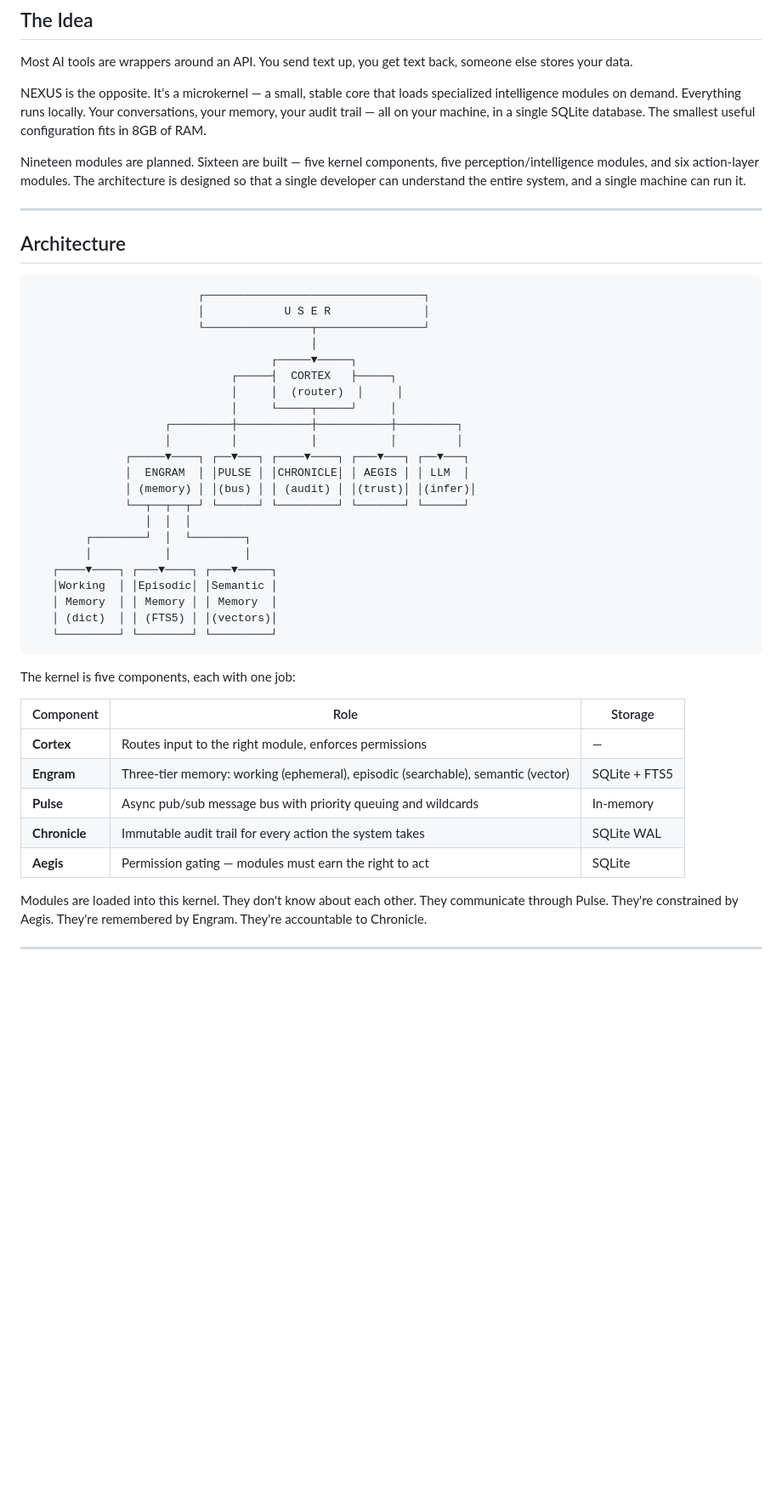
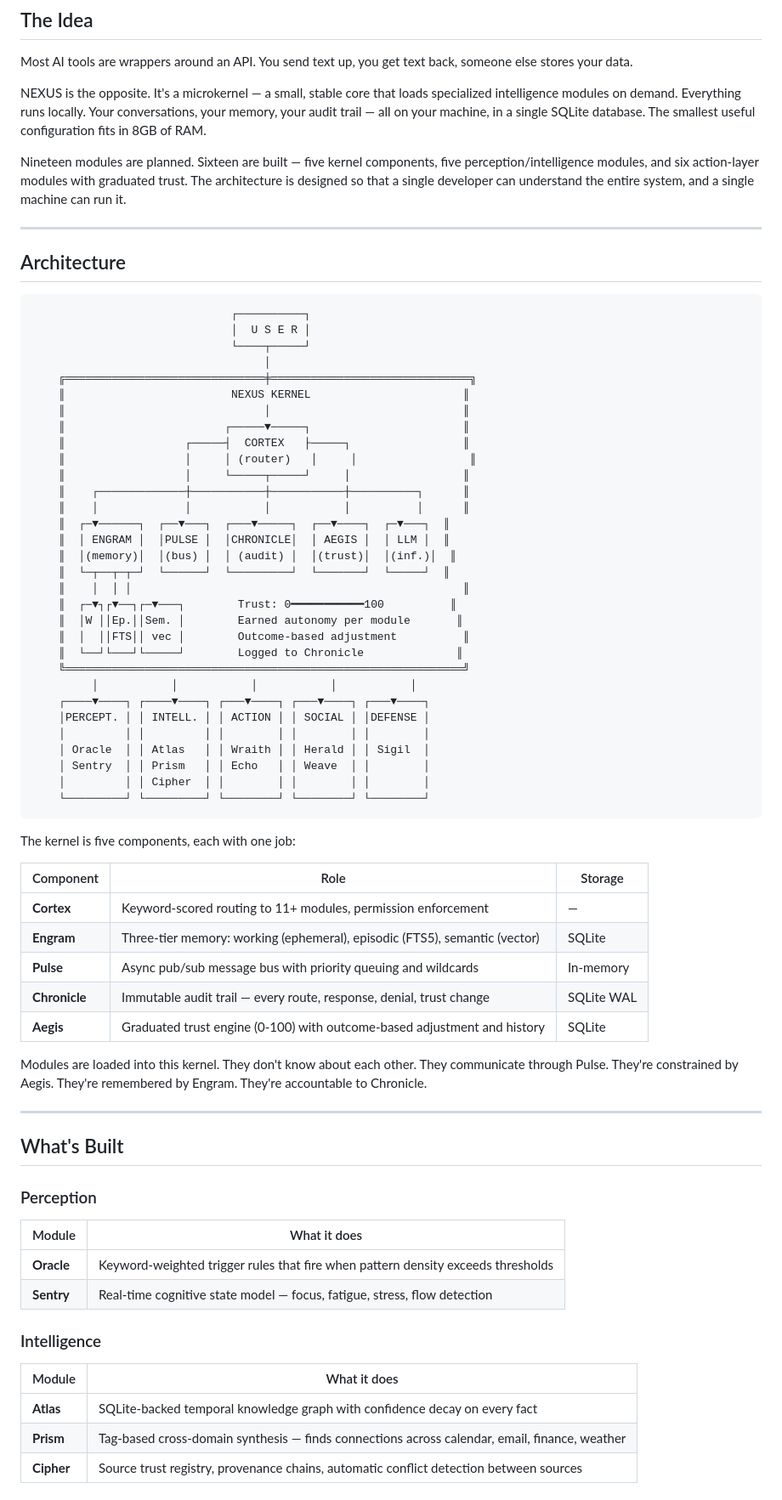
Before and after one commit to AllStreets/ONEXUS, a Markdown page: README.md, the part around one of its changes. Shown at 85% size. Rendered like a GitHub page; blank space fills up the shorter version.

Commit message:
docs: full README overhaul — updated architecture, module tables, trust model, anti-fragile principles

````diff
--- a/README.md
+++ b/README.md
@@ -18,45 +19,74 @@ Most AI tools are wrappers around an API. You send text up, you get text back, s
 
 NEXUS is the opposite. It's a microkernel — a small, stable core that loads specialized intelligence modules on demand. Everything runs locally. Your conversations, your memory, your audit trail — all on your machine, in a single SQLite database. The smallest useful configuration fits in 8GB of RAM.
 
-Nineteen modules are planned. Sixteen are built — five kernel components, five perception/intelligence modules, and six action-layer modules. The architecture is designed so that a single developer can understand the entire system, and a single machine can run it.
+Nineteen modules are planned. Sixteen are built — five kernel components, five perception/intelligence modules, and six action-layer modules with graduated trust. The architecture is designed so that a single developer can understand the entire system, and a single machine can run it.
 
 ---
 
 ## Architecture
 
 ```
-                         ┌─────────────────────────────────┐
-                         │            U S E R              │
-                         └────────────────┬────────────────┘
-                                          │
-                                    ┌─────▼─────┐
-                              ┌─────┤  CORTEX   ├─────┐
-                              │     │  (router)  │     │
-                              │     └─────┬─────┘     │
-                    ┌─────────┼───────────┼───────────┼─────────┐
-                    │         │           │           │         │
-              ┌─────▼────┐ ┌──▼───┐ ┌────▼────┐ ┌───▼───┐ ┌──▼───┐
-              │  ENGRAM  │ │PULSE │ │CHRONICLE│ │ AEGIS │ │ LLM  │
-              │ (memory) │ │(bus) │ │ (audit) │ │(trust)│ │(infer)│
-              └──┬──┬──┬─┘ └──────┘ └─────────┘ └───────┘ └──────┘
-                 │  │  │
-        ┌────────┘  │  └────────┐
-        │           │           │
-   ┌────▼────┐ ┌───▼────┐ ┌───▼─────┐
-   │Working  │ │Episodic│ │Semantic │
-   │ Memory  │ │ Memory │ │ Memory  │
-   │ (dict)  │ │ (FTS5) │ │(vectors)│
-   └─────────┘ └────────┘ └─────────┘
+                              ┌──────────┐
+                              │  U S E R │
+                              └────┬─────┘
+                                   │
+    ╔══════════════════════════════╪══════════════════════════════╗
+    ║                         NEXUS KERNEL                       ║
+    ║                              │                             ║
+    ║                        ┌─────▼─────┐                       ║
+    ║                  ┌─────┤  CORTEX   ├─────┐                 ║
+    ║                  │     │ (router)   │     │                 ║
+    ║                  │     └─────┬─────┘     │                 ║
+    ║    ┌─────────────┼───────────┼───────────┼──────────┐      ║
+    ║    │             │           │           │          │      ║
+    ║  ┌─▼──────┐  ┌──▼───┐  ┌───▼─────┐  ┌──▼────┐  ┌─▼───┐  ║
+    ║  │ ENGRAM │  │PULSE │  │CHRONICLE│  │ AEGIS │  │ LLM │  ║
+    ║  │(memory)│  │(bus) │  │ (audit) │  │(trust)│  │(inf.)│  ║
+    ║  └─┬──┬─┬─┘  └──────┘  └─────────┘  └───────┘  └─────┘  ║
+    ║    │  │ │                                                  ║
+    ║  ┌─▼┐┌▼──┐┌─▼───┐        Trust: 0━━━━━━━━━━━100          ║
+    ║  │W ││Ep.││Sem. │        Earned autonomy per module       ║
+    ║  │  ││FTS││ vec │        Outcome-based adjustment          ║
+    ║  └──┘└───┘└─────┘        Logged to Chronicle              ║
+    ╚════════════════════════════════════════════════════════════╝
+         │           │           │           │           │
+    ┌────▼────┐ ┌────▼────┐ ┌───▼────┐ ┌───▼────┐ ┌───▼────┐
+    │PERCEPT. │ │ INTELL. │ │ ACTION │ │ SOCIAL │ │DEFENSE │
+    │         │ │         │ │        │ │        │ │        │
+    │ Oracle  │ │ Atlas   │ │ Wraith │ │ Herald │ │ Sigil  │
+    │ Sentry  │ │ Prism   │ │ Echo   │ │ Weave  │ │        │
+    │         │ │ Cipher  │ │        │ │        │ │        │
+    └─────────┘ └─────────┘ └────────┘ └────────┘ └────────┘
 ```
 
 The kernel is five components, each with one job:
 
 | Component | Role | Storage |
 |-----------|------|---------|
-| **Cortex** | Routes input to the right module, enforces permissions | — |
-| **Engram** | Three-tier memory: working (ephemeral), episodic (searchable), semantic (vector) | SQLite + FTS5 |
+| **Cortex** | Keyword-scored routing to 11+ modules, permission enforcement | — |
+| **Engram** | Three-tier memory: working (ephemeral), episodic (FTS5), semantic (vector) | SQLite |
 | **Pulse** | Async pub/sub message bus with priority queuing and wildcards | In-memory |
-| **Chronicle** | Immutable audit trail for every action the system takes | SQLite WAL |
-| **Aegis** | Permission gating — modules must earn the right to act | SQLite |
+| **Chronicle** | Immutable audit trail — every route, response, denial, trust change | SQLite WAL |
+| **Aegis** | Graduated trust engine (0-100) with outcome-based adjustment and history | SQLite |
 
 Modules are loaded into this kernel. They don't know about each other. They communicate through Pulse. They're constrained by Aegis. They're remembered by Engram. They're accountable to Chronicle.
+
+---
+
+## What's Built
+
+### Perception
+
+| Module | What it does |
+|--------|-------------|
+| **Oracle** | Keyword-weighted trigger rules that fire when pattern density exceeds thresholds |
+| **Sentry** | Real-time cognitive state model — focus, fatigue, stress, flow detection |
+
+### Intelligence
+
+| Module | What it does |
+|--------|-------------|
+| **Atlas** | SQLite-backed temporal knowledge graph with confidence decay on every fact |
+| **Prism** | Tag-based cross-domain synthesis — finds connections across calendar, email, finance, weather |
+| **Cipher** | Source trust registry, provenance chains, automatic conflict detection between sources |
+
````
Also changed, not shown: other parts of README.md (+33 -20 lines).
